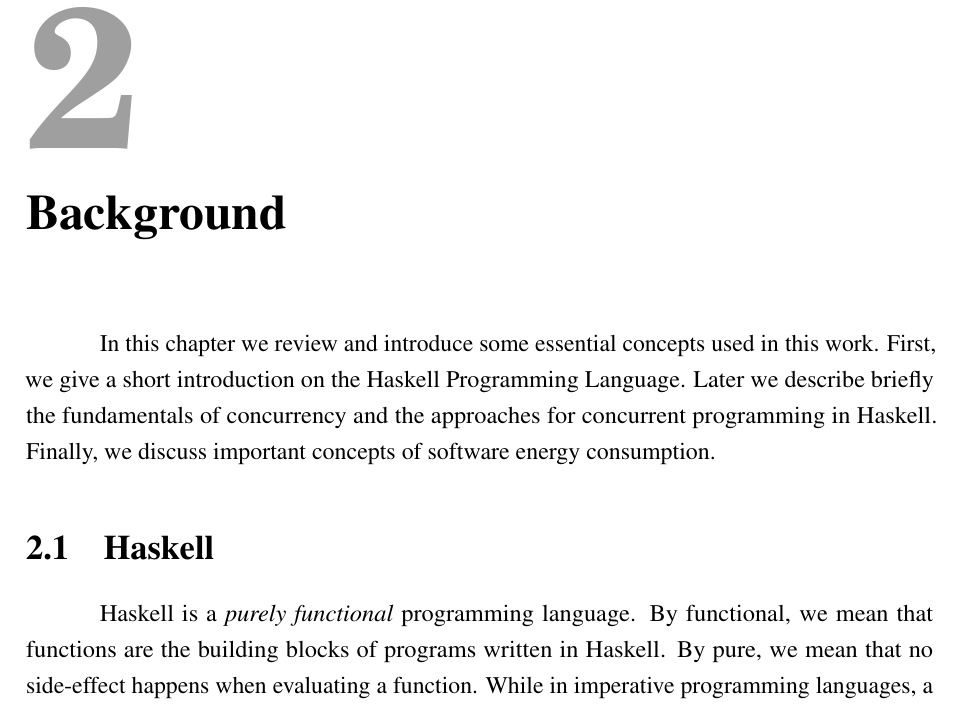
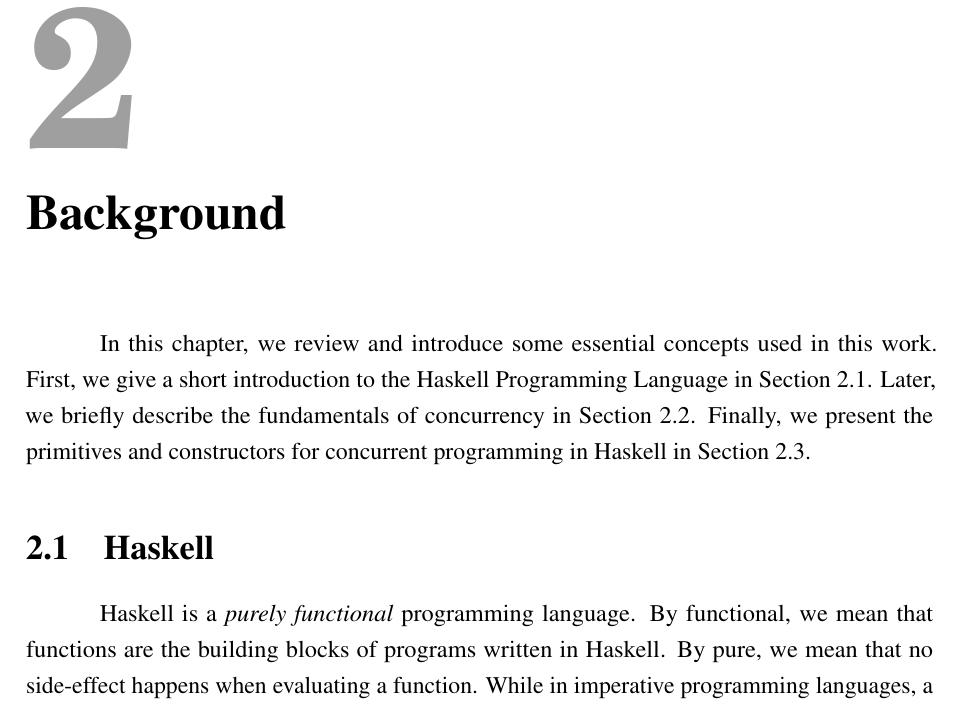
Before and after one commit to luisgabriel/msc, a LaTeX thesis (main.tex, which reads chapters/2.background.tex): part of page 31 of 65, cut so that both start at the same text. Compiled offline with pdfLaTeX.

Commit message:
[chapter2] Review chapter introduction

```diff
--- a/chapters/2.background.tex
+++ b/chapters/2.background.tex
@@ -1,7 +1,7 @@
 \chapter{Background}
-In this chapter we review and introduce some essential concepts used in this work. First, we give a short introduction on the Haskell Programming Language. Later we describe briefly the fundamentals of concurrency and the approaches for concurrent programming in Haskell. Finally, we discuss important concepts of software energy consumption.
+In this chapter, we review and introduce some essential concepts used in this work. First, we give a short introduction to the Haskell Programming Language in Section~\ref{sec:haskell}. Later, we briefly describe the fundamentals of concurrency in Section~\ref{sec:conc}. Finally, we present the primitives and constructors for concurrent programming in Haskell in Section~\ref{sec:haskell-conc}.
 
-\section{Haskell}
+\section{Haskell}\label{sec:haskell}
 Haskell is a \emph{purely functional} programming language. By functional, we mean that functions are the building blocks of programs written in Haskell. By pure, we mean that no side-effect happens when evaluating a function. While in imperative programming languages, a program is expressed as a sequence of instructions that mutates data, a program in functional programming languages is expressed as a composition of expressions where all state is controlled by passing arguments to function calls and returning values from them. This property is called \emph{referential transparency}. It guarantees that in a given execution context, a function executed with a given argument will always produce the same result. This property makes it easier to reason about programming as it enforces that a program's behavior cannot depend on history.
 
 Haskell is also a \emph{lazy} programming language. Lazy refers to a non-strict evaluation strategy also known as \emph{call-by-need}. This strategy delays the evaluation of an expression until its value is needed. It avoids repeated evaluations which can lead to performance improvements. This strategy also makes it possible to construct potentially infinite data structures.
```
Also changed, not shown: chapters/2.background.tex (2 more changed lines).
